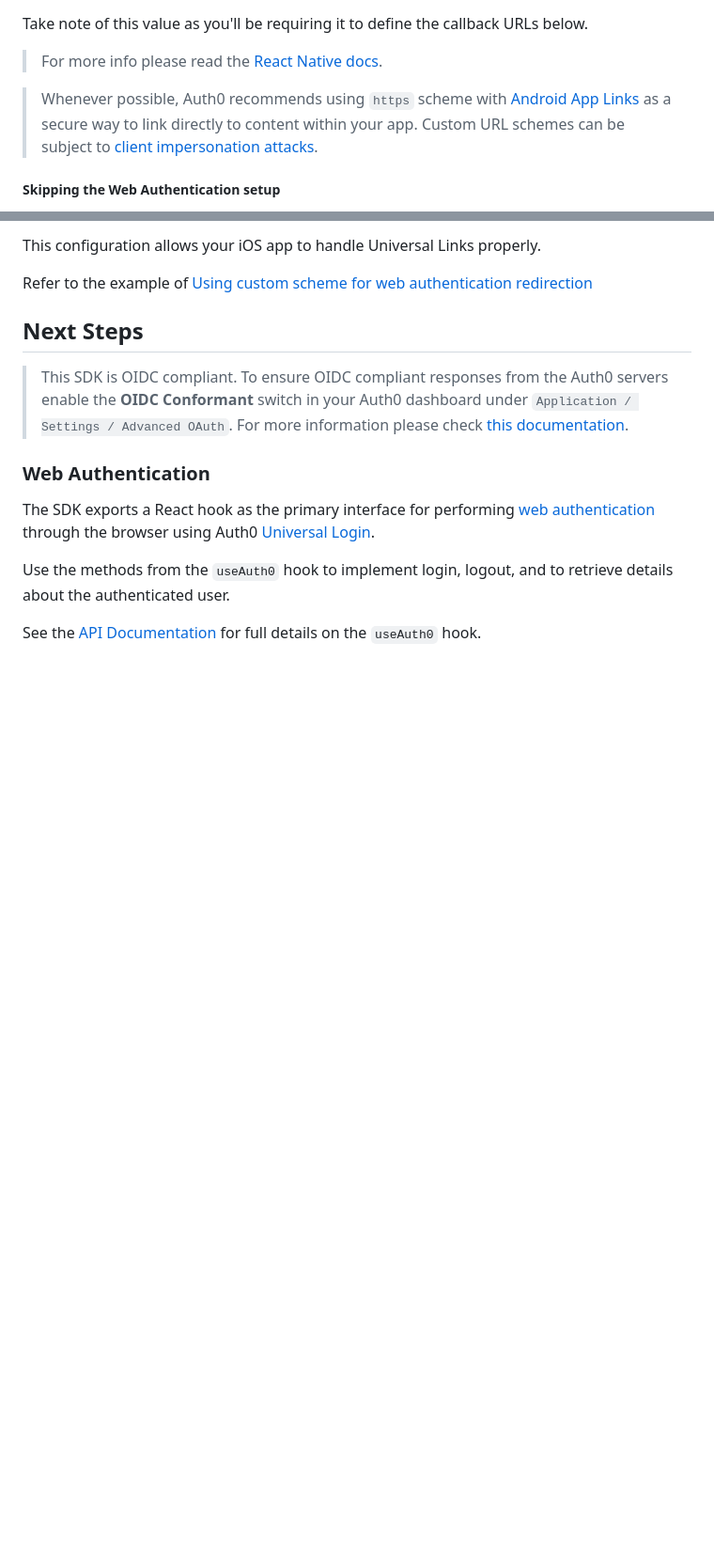
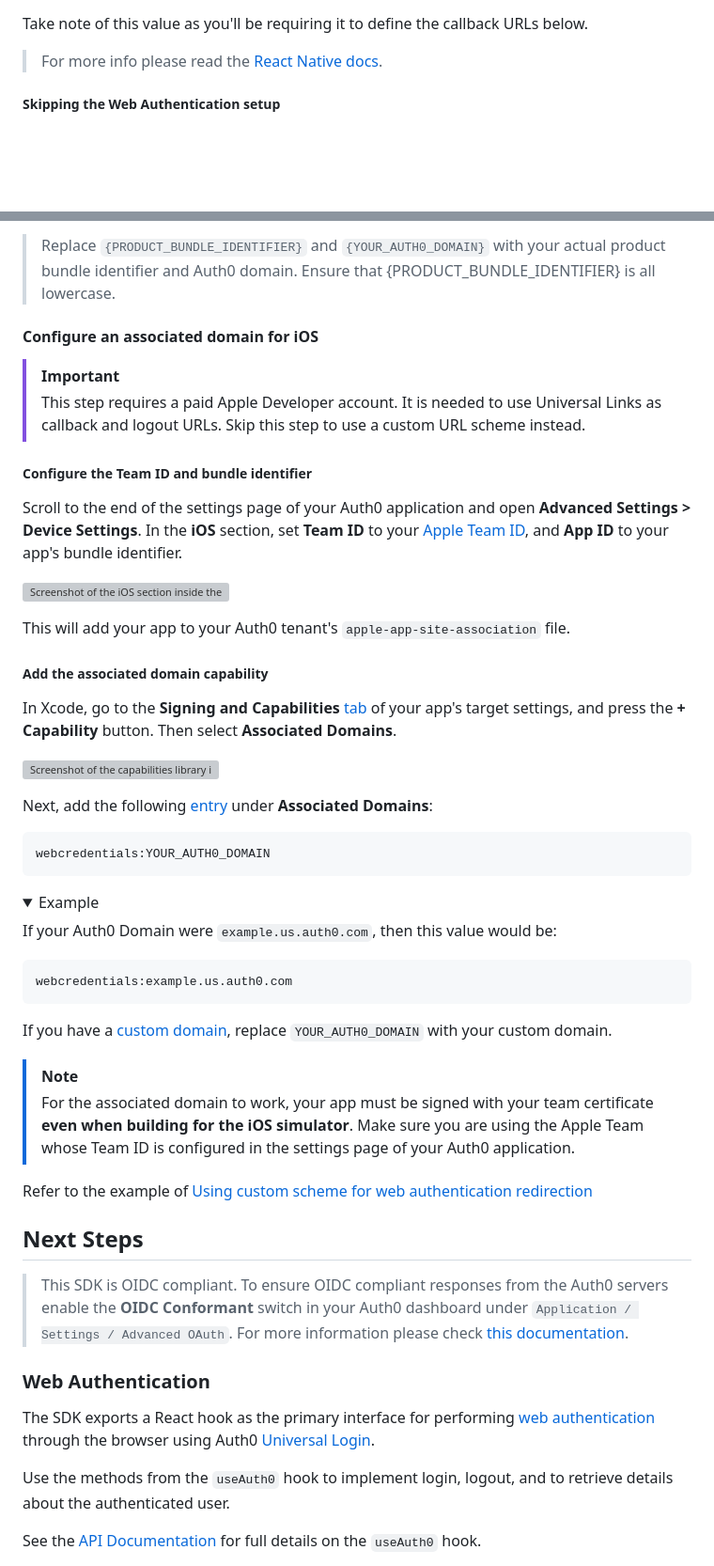
Before and after one commit to auth0/react-native-auth0, a Markdown page: README.md, 2 parts joined by grey strips. Shown at 94% size. Rendered like a GitHub page; folded sections open; blank space fills up the shorter version; grey boxes are pictures that could not be loaded.

````diff
--- a/README.md
+++ b/README.md
@@ -102,8 +102,6 @@ If you use a value other than `applicationId` in `auth0Scheme` you will also nee
 Take note of this value as you'll be requiring it to define the callback URLs below.
 
 > For more info please read the [React Native docs](https://facebook.github.io/react-native/docs/linking.html).
-
-> Whenever possible, Auth0 recommends using `https` scheme with [Android App Links](https://auth0.com/docs/applications/enable-android-app-links) as a secure way to link directly to content within your app. Custom URL schemes can be subject to [client impersonation attacks](https://datatracker.ietf.org/doc/html/rfc8252#section-8.6).
 
 ##### Skipping the Web Authentication setup
 
@@ -265,8 +273,50 @@ webcredentials:{YOUR_AUTH0_DOMAIN}
 ```
-This configuration allows your iOS app to handle Universal Links properly.
+
+> Replace `{PRODUCT_BUNDLE_IDENTIFIER}` and `{YOUR_AUTH0_DOMAIN}` with your actual product bundle identifier and Auth0 domain. Ensure that {PRODUCT_BUNDLE_IDENTIFIER} is all lowercase.
+
+#### Configure an associated domain for iOS
+
+> [!IMPORTANT]
+> This step requires a paid Apple Developer account. It is needed to use Universal Links as callback and logout URLs.
+> Skip this step to use a custom URL scheme instead.
+
+##### Configure the Team ID and bundle identifier
+
+Scroll to the end of the settings page of your Auth0 application and open **Advanced Settings > Device Settings**. In the **iOS** section, set **Team ID** to your [Apple Team ID](https://developer.apple.com/help/account/manage-your-team/locate-your-team-id/), and **App ID** to your app's bundle identifier.
+
+![Screenshot of the iOS section inside the Auth0 application settings page](https://github.com/auth0/Auth0.swift/assets/5055789/7eb5f6a2-7cc7-4c70-acf3-633fd72dc506)
+
+This will add your app to your Auth0 tenant's `apple-app-site-association` file.
+
+##### Add the associated domain capability
+
+In Xcode, go to the **Signing and Capabilities** [tab](https://developer.apple.com/documentation/xcode/adding-capabilities-to-your-app#Add-a-capability) of your app's target settings, and press the **+ Capability** button. Then select **Associated Domains**.
+
+![Screenshot of the capabilities library inside Xcode](https://github.com/auth0/Auth0.swift/assets/5055789/3f7b0a70-c36c-46bf-9441-29f98724204a)
+
+Next, add the following [entry](https://developer.apple.com/documentation/xcode/configuring-an-associated-domain#Define-a-service-and-its-associated-domain) under **Associated Domains**:
+
+```text
+webcredentials:YOUR_AUTH0_DOMAIN
+```
+
+<details>
+  <summary>Example</summary>
+
+If your Auth0 Domain were `example.us.auth0.com`, then this value would be:
+
+```text
+webcredentials:example.us.auth0.com
+```
+
+</details>
+
+If you have a [custom domain](https://auth0.com/docs/customize/custom-domains), replace `YOUR_AUTH0_DOMAIN` with your custom domain.
+
+> [!NOTE]
+> For the associated domain to work, your app must be signed with your team certificate **even when building for the iOS simulator**. Make sure you are using the Apple Team whose Team ID is configured in the settings page of your Auth0 application.
 
 Refer to the example of [Using custom scheme for web authentication redirection](https://github.com/auth0/react-native-auth0/blob/master/EXAMPLES.md#using-custom-scheme-for-web-authentication-redirection)
-
 
 ## Next Steps
 
````
Also changed, not shown: other parts of README.md (+25 -15 lines), assets/android-app-link.png (added), 1 other file.
